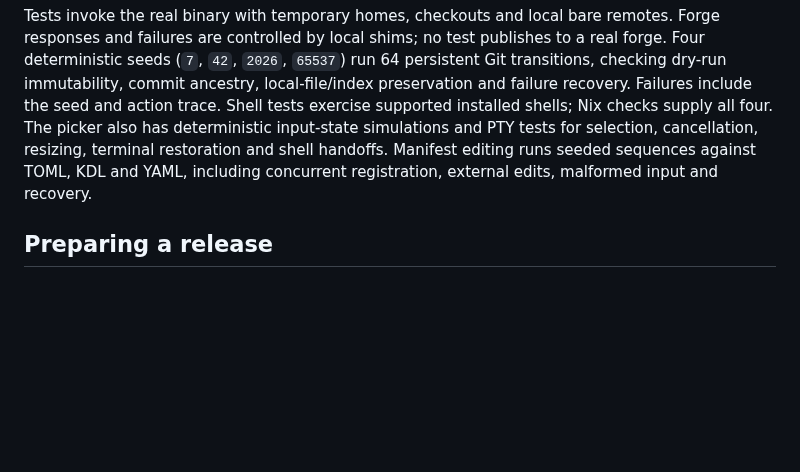
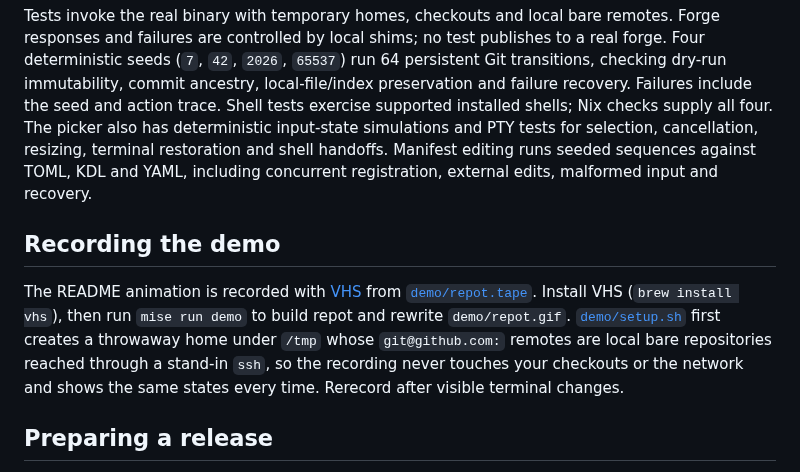
Before and after one commit to niklas-heer/repot, a Markdown page: docs/development.md, the part around the change. GitHub-like rendering; blank space fills up the shorter version.

```diff
--- a/docs/development.md
+++ b/docs/development.md
@@ -50,6 +50,16 @@ selection, cancellation, resizing, terminal restoration and shell handoffs.
 Manifest editing runs seeded sequences against TOML, KDL and YAML, including
 concurrent registration, external edits, malformed input and recovery.
 
+## Recording the demo
+
+The README animation is recorded with [VHS](https://github.com/charmbracelet/vhs)
+from [`demo/repot.tape`](../demo/repot.tape). Install VHS (`brew install vhs`), then
+run `mise run demo` to build repot and rewrite `demo/repot.gif`.
+[`demo/setup.sh`](../demo/setup.sh) first creates a throwaway home under `/tmp`
+whose `git@github.com:` remotes are local bare repositories reached through a
+stand-in `ssh`, so the recording never touches your checkouts or the network and
+shows the same states every time. Rerecord after visible terminal changes.
+
 ## Preparing a release
 
 Keep the Cargo package version and lockfile aligned, write
```
Also changed, not shown: README.md (+54 -5 lines), demo/repot.gif (added), 3 other files.
